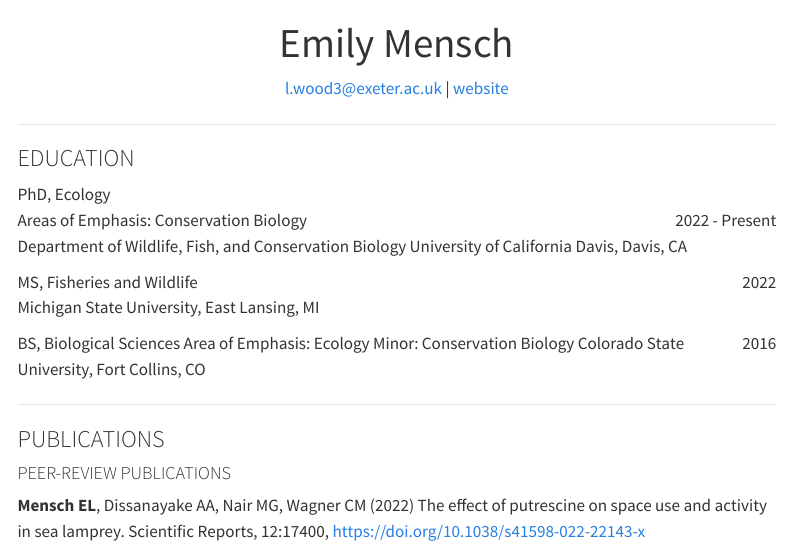
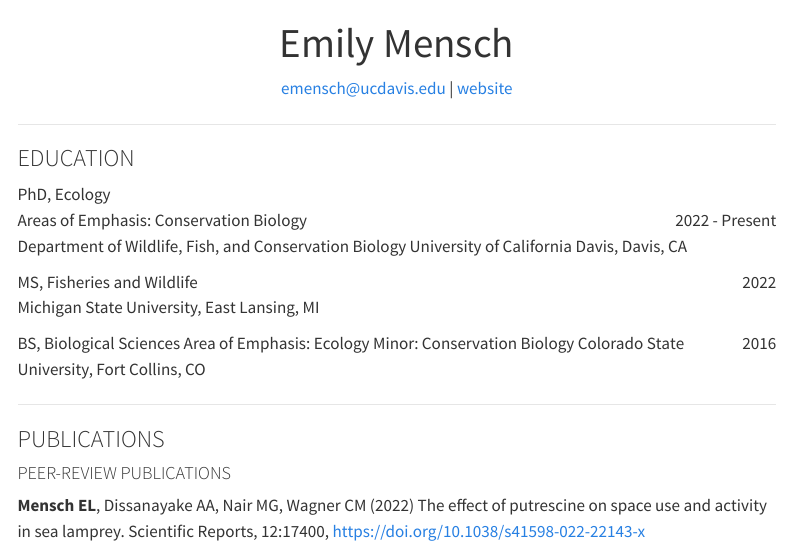
Before and after one commit to emily-mensch/emily-mensch.github.io, a Quarto document (CV.qmd): the page in a window 1100 px wide, from its top. Rendered offline with R 4.5, knitr and Pandoc in place of Quarto, with nearby package versions; menus at the side of the page are left out.

Commit message:
Fixing formatting issues

```diff
--- a/CV.qmd
+++ b/CV.qmd
@@ -9,7 +9,7 @@ h1.title, h2.subtitle, h3.subtitle {
 }
 </style>
 
-<center> <i class="fa fa-envelope-square" aria-hidden="true"></i> l.wood3@exeter.ac.uk | [<i class="fa fa-globe" aria-hidden="true"></i> website](https://liza-wood.github.io/)</center>
+<center> <i class="fa fa-envelope-square" aria-hidden="true"></i> emensch@ucdavis.edu | [<i class="fa fa-globe" aria-hidden="true"></i> website](https://emily-mensch.github.io/)</center>
 
 ***
 
```
Also changed, not shown: docs/search.json, CV.qmd (5 more changed lines), 1 other file.
